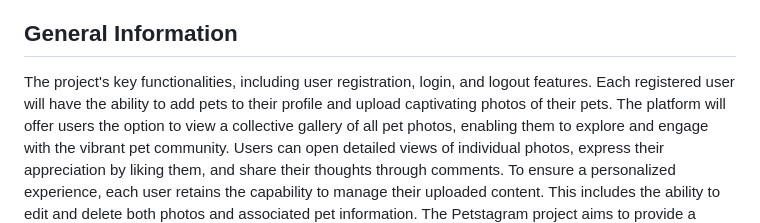
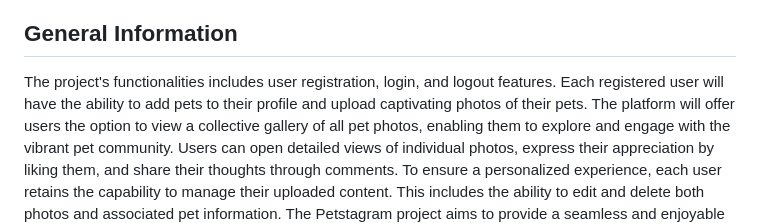
Before and after one commit to vladodyanov/petstagram, a Markdown page: README.md, the part around the change. GitHub-like rendering.

```diff
--- a/README.md
+++ b/README.md
@@ -15,7 +15,7 @@ The Petragram project encompasses various features, including user registration,
 
 
 ## General Information
-The project's key functionalities, including user registration, login, and logout features. Each registered user will have the ability to add pets to their profile and upload captivating photos of their pets.
+The project's functionalities includes user registration, login, and logout features. Each registered user will have the ability to add pets to their profile and upload captivating photos of their pets.
 The platform will offer users the option to view a collective gallery of all pet photos, enabling them to explore and engage with the vibrant pet community. Users can open detailed views of individual photos, express their appreciation by liking them, and share their thoughts through comments.
 To ensure a personalized experience, each user retains the capability to manage their uploaded content. This includes the ability to edit and delete both photos and associated pet information. The Petstagram project aims to provide a seamless and enjoyable environment for pet enthusiasts to connect, share, and celebrate their beloved companions.
 
```
